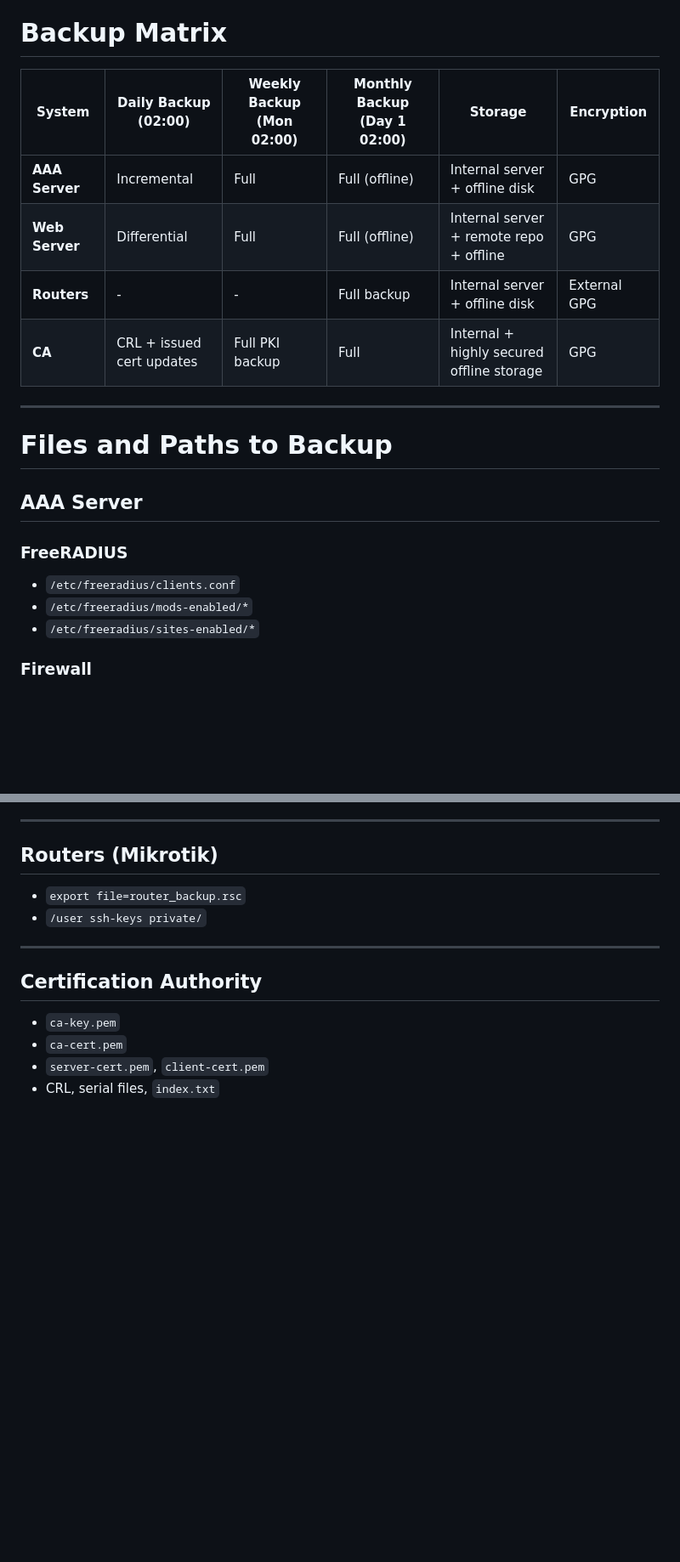
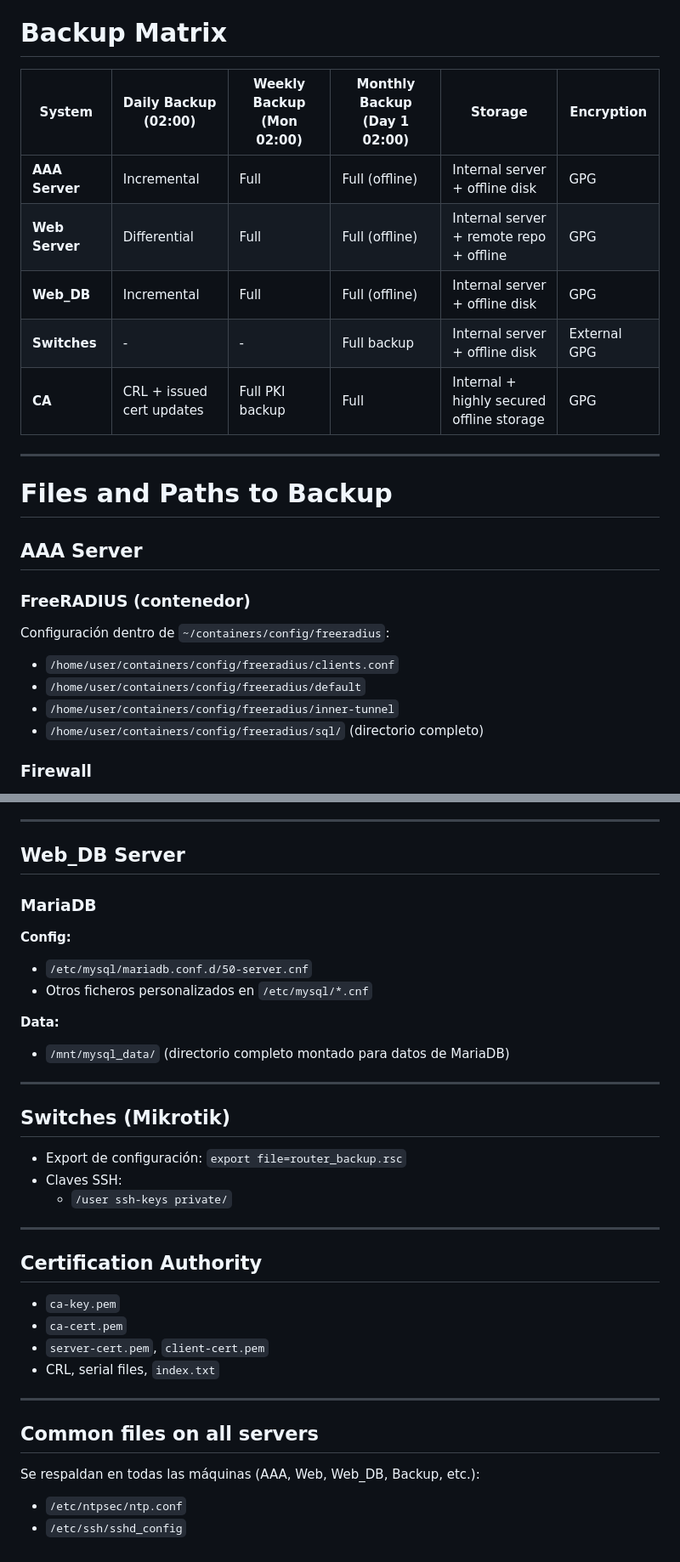
Before and after one commit to Grupo-MACC/graded_lab, a Markdown page: Backup/README.md, 2 parts joined by grey strips. Shown at 85% size. GitHub-like rendering; blank space fills up the shorter version.

```diff
--- a/Backup/README.md
+++ b/Backup/README.md
@@ -127,12 +158,13 @@ This document provides a unified overview of backup strategies, encryption polic
 
 # Backup Matrix
 
-| System         | Daily Backup (02:00)      | Weekly Backup (Mon 02:00) | Monthly Backup (Day 1 02:00) | Storage                                   | Encryption   |
-| -------------- | ------------------------- | ------------------------- | ---------------------------- | ----------------------------------------- | ------------ |
-| **AAA Server** | Incremental               | Full                      | Full (offline)               | Internal server + offline disk            | GPG          |
-| **Web Server** | Differential              | Full                      | Full (offline)               | Internal server + remote repo + offline   | GPG          |
-| **Routers**    | -                         | -                         | Full backup                  | Internal server + offline disk            | External GPG |
-| **CA**         | CRL + issued cert updates | Full PKI backup           | Full                         | Internal + highly secured offline storage | GPG          |
+| System          | Daily Backup (02:00)      | Weekly Backup (Mon 02:00) | Monthly Backup (Day 1 02:00) | Storage                                   | Encryption   |
+| --------------- | ------------------------- | ------------------------- | ---------------------------- | ----------------------------------------- | ------------ |
+| **AAA Server**  | Incremental               | Full                      | Full (offline)               | Internal server + offline disk            | GPG          |
+| **Web Server**  | Differential              | Full                      | Full (offline)               | Internal server + remote repo + offline   | GPG          |
+| **Web_DB**      | Incremental               | Full                      | Full (offline)               | Internal server + offline disk            | GPG          |
+| **Switches**    | -                         | -                         | Full backup                  | Internal server + offline disk            | External GPG |
+| **CA**          | CRL + issued cert updates | Full PKI backup           | Full                         | Internal + highly secured offline storage | GPG          |
 
 ---
 
@@ -140,11 +172,14 @@ This document provides a unified overview of backup strategies, encryption polic
 
 ## AAA Server
 
-### FreeRADIUS
+### FreeRADIUS (contenedor)
 
-* `/etc/freeradius/clients.conf`
-* `/etc/freeradius/mods-enabled/*`
-* `/etc/freeradius/sites-enabled/*`
+Configuración dentro de `~/containers/config/freeradius`:
+
+* `/home/user/containers/config/freeradius/clients.conf`
+* `/home/user/containers/config/freeradius/default`
+* `/home/user/containers/config/freeradius/inner-tunnel`
+* `/home/user/containers/config/freeradius/sql/` (directorio completo)
 
 ### Firewall
 
@@ -204,10 +239,26 @@ This document provides a unified overview of backup strategies, encryption polic
 
 ---
 
-## Routers (Mikrotik)
+## Web_DB Server
 
-* `export file=router_backup.rsc`
-* `/user ssh-keys private/`
+### MariaDB
+
+**Config:**
+
+* `/etc/mysql/mariadb.conf.d/50-server.cnf`
+* Otros ficheros personalizados en `/etc/mysql/*.cnf`
+
+**Data:**
+
+* `/mnt/mysql_data/` (directorio completo montado para datos de MariaDB)
+
+---
+
+## Switches (Mikrotik)
+
+* Export de configuración: `export file=router_backup.rsc`
+* Claves SSH:
+  * `/user ssh-keys private/`
 
 ---
 
@@ -217,3 +268,12 @@ This document provides a unified overview of backup strategies, encryption polic
 * `ca-cert.pem`
 * `server-cert.pem`, `client-cert.pem`
 * CRL, serial files, `index.txt`
+
+---
+
+## Common files on all servers
+
+Se respaldan en todas las máquinas (AAA, Web, Web_DB, Backup, etc.):
+
+* `/etc/ntpsec/ntp.conf`
+* `/etc/ssh/sshd_config`
```
Also changed, not shown: other parts of Backup/README.md (+56 -25 lines).
